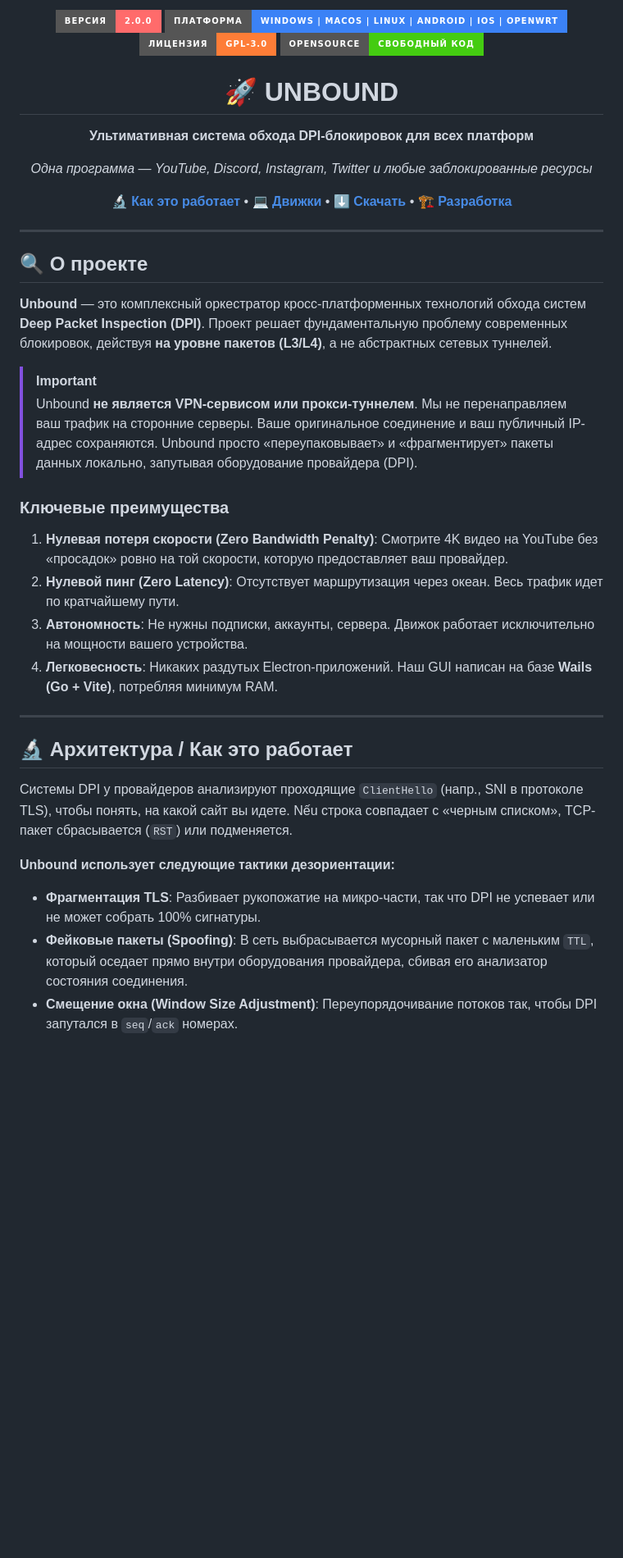
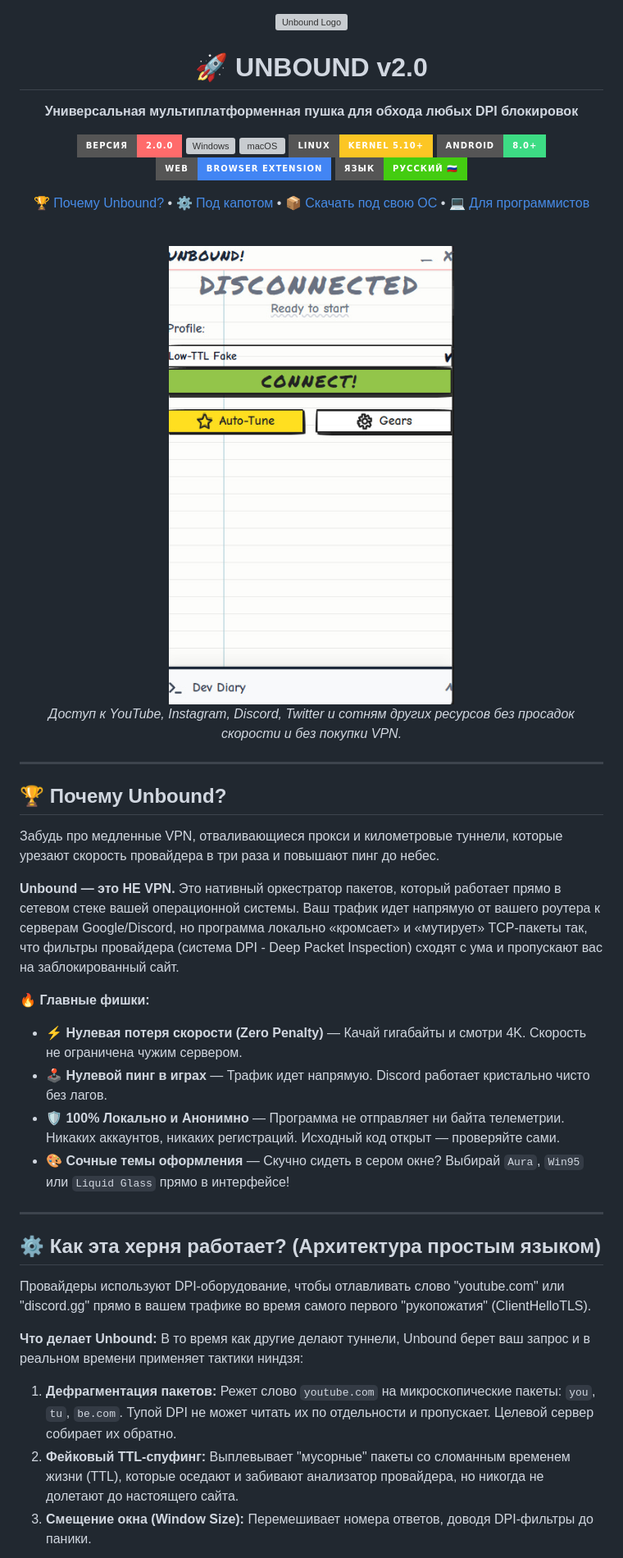
Before and after one commit to bobberdolle1/unbound, a Markdown page: README.md, the part around one of its changes. Shown at 82% size. Rendered like a GitHub page; badges without logos; blank space fills up the shorter version; grey boxes are pictures that could not be loaded.

Commit message:
документация: обновил главный ридми до состояния шедевра

````diff
--- a/README.md
+++ b/README.md
@@ -1,49 +1,57 @@
-<p align="center">
-  <img src="https://img.shields.io/badge/Версия-2.0.0-ff6b6b?style=for-the-badge&logo=rocket" alt="Версия 2.0.0" />
-  <img src="https://img.shields.io/badge/Платформа-Windows%20%7C%20macOS%20%7C%20Linux%20%7C%20Android%20%7C%20iOS%20%7C%20OpenWrt-3b82f6?style=for-the-badge&logo=windows" alt="Мультиплатформа" />
-  <img src="https://img.shields.io/badge/Лицензия-GPL--3.0-orange?style=for-the-badge" alt="Лицензия GPL-3.0" />
-  <img src="https://img.shields.io/badge/OpenSource-Свободный%20код-brightgreen?style=for-the-badge" alt="Open Source" />
-</p>
+<div align="center">
 
-<p align="center">
-  <h1 align="center">🚀 UNBOUND</h1>
-  <p align="center"><strong>Ультимативная система обхода DPI-блокировок для всех платформ</strong></p>
-  <p align="center"><em>Одна программа — YouTube, Discord, Instagram, Twitter и любые заблокированные ресурсы</em></p>
-</p>
+<img src="./build/appicon.png" alt="Unbound Logo" width="160" />
 
-<p align="center">
-  <a href="#-архитектура--как-это-работает"><strong>🔬 Как это работает</strong></a> •
-  <a href="#-совместимость-и-движки"><strong>💻 Движки</strong></a> •
-  <a href="#-установка-и-скачивание"><strong>⬇️ Скачать</strong></a> •
-  <a href="#-разработка-и-сборка"><strong>🏗️ Разработка</strong></a>
-</p>
+# 🚀 UNBOUND v2.0
+**Универсальная мультиплатформенная пушка для обхода любых DPI блокировок**
+
+[![Версия](https://img.shields.io/badge/Версия-2.0.0-ff6b6b?style=for-the-badge&logo=rocket)](#)
+[![Windows](https://img.shields.io/badge/Windows-10%2F11-0078D6?style=for-the-badge&logo=windows)](#)
+[![macOS](https://img.shields.io/badge/macOS-Apple_Silicon%2FIntel-000000?style=for-the-badge&logo=apple)](#)
+[![Linux](https://img.shields.io/badge/Linux-Kernel_5.10+-FCC624?style=for-the-badge&logo=linux)](#)
+[![Android](https://img.shields.io/badge/Android-8.0+-3DDC84?style=for-the-badge&logo=android)](#)
+[![Уеб](https://img.shields.io/badge/Web-Browser_Extension-4285F4?style=for-the-badge&logo=googlechrome)](#)
+[![Open Source](https://img.shields.io/badge/Язык-Русский_🇷🇺-brightgreen?style=for-the-badge)](#)
+
+<a href="#-почему-unbound">🏆 Почему Unbound?</a> •
+<a href="#-как-эта-херня-работает">⚙️ Под капотом</a> •
+<a href="#-установка-и-платформы">📦 Скачать под свою ОС</a> •
+<a href="#-детали-для-гиков">💻 Для программистов</a>
+
+<br/>
+<img src="./docs/screenshot.jpg" alt="Unbound Interface" width="800" style="border-radius:12px; box-shadow: 0 10px 30px rgba(0,0,0,0.5);" />
+<br/>
+
+*Доступ к YouTube, Instagram, Discord, Twitter и сотням других ресурсов без просадок скорости и без покупки VPN.*
+
+</div>
 
 ---
 
-## 🔍 О проекте
+## 🏆 Почему Unbound?
 
-**Unbound** — это комплексный оркестратор кросс-платформенных технологий обхода систем **Deep Packet Inspection (DPI)**.
-Проект решает фундаментальную проблему современных блокировок, действуя **на уровне пакетов (L3/L4)**, а не абстрактных сетевых туннелей.
+Забудь про медленные VPN, отваливающиеся прокси и километровые туннели, которые урезают скорость провайдера в три раза и повышают пинг до небес.
 
-> [!IMPORTANT]
-> Unbound **не является VPN-сервисом или прокси-туннелем**. Мы не перенаправляем ваш трафик на сторонние серверы. Ваше оригинальное соединение и ваш публичный IP-адрес сохраняются. Unbound просто «переупаковывает» и «фрагментирует» пакеты данных локально, запутывая оборудование провайдера (DPI).
+**Unbound — это НЕ VPN.**
+Это нативный оркестратор пакетов, который работает прямо в сетевом стеке вашей операционной системы. Ваш трафик идет напрямую от вашего роутера к серверам Google/Discord, но программа локально «кромсает» и «мутирует» TCP-пакеты так, что фильтры провайдера (система DPI - Deep Packet Inspection) сходят с ума и пропускают вас на заблокированный сайт.
 
-### Ключевые преимущества
-1. **Нулевая потеря скорости (Zero Bandwidth Penalty)**: Смотрите 4K видео на YouTube без «просадок» ровно на той скорости, которую предоставляет ваш провайдер.
-2. **Нулевой пинг (Zero Latency)**: Отсутствует маршрутизация через океан. Весь трафик идет по кратчайшему пути.
-3. **Автономность**: Не нужны подписки, аккаунты, сервера. Движок работает исключительно на мощности вашего устройства.
-4. **Легковесность**: Никаких раздутых Electron-приложений. Наш GUI написан на базе **Wails (Go + Vite)**, потребляя минимум RAM.
+🔥 **Главные фишки:**
+*   ⚡ **Нулевая потеря скорости (Zero Penalty)** — Качай гигабайты и смотри 4K. Скорость не ограничена чужим сервером.
+*   🕹️ **Нулевой пинг в играх** — Трафик идет напрямую. Discord работает кристально чисто без лагов.
+*   🛡️ **100% Локально и Анонимно** — Программа не отправляет ни байта телеметрии. Никаких аккаунтов, никаких регистраций. Исходный код открыт — проверяйте сами.
+*   🎨 **Сочные темы оформления** — Скучно сидеть в сером окне? Выбирай `Aura`, `Win95` или `Liquid Glass` прямо в интерфейсе!
 
 ---
 
-## 🔬 Архитектура / Как это работает
+## ⚙️ Как эта херня работает? (Архитектура простым языком)
 
-Системы DPI у провайдеров анализируют проходящие `ClientHello` (напр., SNI в протоколе TLS), чтобы понять, на какой сайт вы идете. Nếu строка совпадает с «черным списком», TCP-пакет сбрасывается (`RST`) или подменяется.
+Провайдеры используют DPI-оборудование, чтобы отлавливать слово "youtube.com" или "discord.gg" прямо в вашем трафике во время самого первого "рукопожатия" (ClientHelloTLS).
 
-**Unbound использует следующие тактики дезориентации:**
-*   **Фрагментация TLS**: Разбивает рукопожатие на микро-части, так что DPI не успевает или не может собрать 100% сигнатуры.
-*   **Фейковые пакеты (Spoofing)**: В сеть выбрасывается мусорный пакет с маленьким `TTL`, который оседает прямо внутри оборудования провайдера, сбивая его анализатор состояния соединения.
-*   **Смещение окна (Window Size Adjustment)**: Переупорядочивание потоков так, чтобы DPI запутался в `seq`/`ack` номерах.
+**Что делает Unbound:**
+В то время как другие делают туннели, Unbound берет ваш запрос и в реальном времени применяет тактики ниндзя:
+1. **Дефрагментация пакетов:** Режет слово `youtube.com` на микроскопические пакеты: `you`, `tu`, `be.com`. Тупой DPI не может читать их по отдельности и пропускает. Целевой сервер собирает их обратно.
+2. **Фейковый TTL-спуфинг:** Выплевывает "мусорные" пакеты со сломанным временем жизни (TTL), которые оседают и забивают анализатор провайдера, но никогда не долетают до настоящего сайта.
+3. **Смещение окна (Window Size):** Перемешивает номера ответов, доводя DPI-фильтры до паники.
 
 ```mermaid
 graph LR
````
Also changed, not shown: other parts of README.md (+54 -83 lines).
